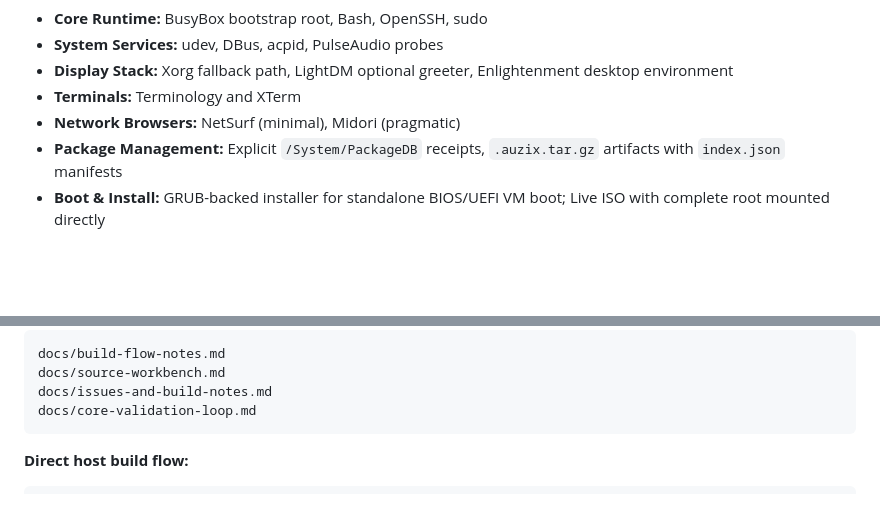
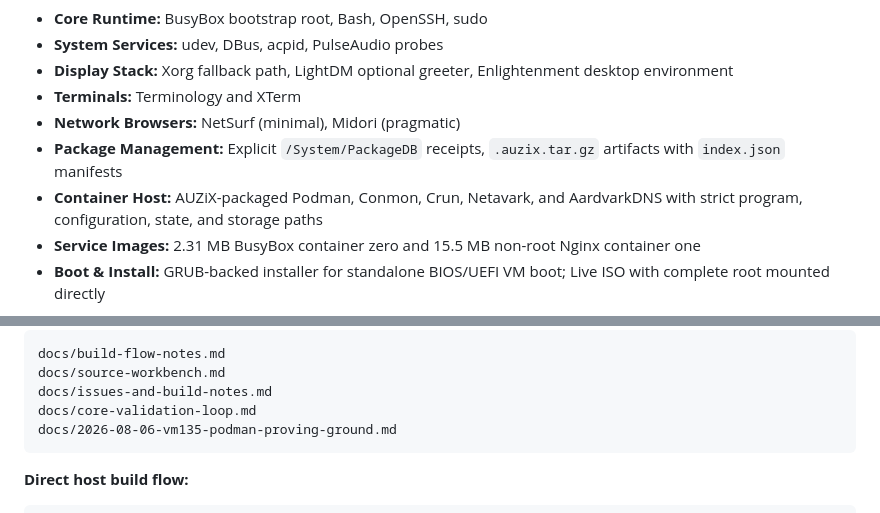
Before and after one commit to auzieman/AuziX, a Markdown page: README.md, 2 parts joined by grey strips. Rendered like a GitHub page; blank space fills up the shorter version.

Commit message:
Record VM135 Podman proving ground

````diff
--- a/README.md
+++ b/README.md
@@ -57,6 +57,8 @@ The foundational bootstrap stack includes:
 - **Terminals:** Terminology and XTerm
 - **Network Browsers:** NetSurf (minimal), Midori (pragmatic)
 - **Package Management:** Explicit `/System/PackageDB` receipts, `.auzix.tar.gz` artifacts with `index.json` manifests
+- **Container Host:** AUZiX-packaged Podman, Conmon, Crun, Netavark, and AardvarkDNS with strict program, configuration, state, and storage paths
+- **Service Images:** 2.31 MB BusyBox container zero and 15.5 MB non-root Nginx container one
 - **Boot & Install:** GRUB-backed installer for standalone BIOS/UEFI VM boot; Live ISO with complete root mounted directly
 
 ![Midori](docs/images/auzix-midori.jpg)
@@ -95,6 +97,7 @@ docs/build-flow-notes.md
 docs/source-workbench.md
 docs/issues-and-build-notes.md
 docs/core-validation-loop.md
+docs/2026-08-06-vm135-podman-proving-ground.md
 ```
 
 **Direct host build flow:**
````
Also changed, not shown: docs/2026-08-06-vm135-podman-proving-ground.md (added, +67 -0 lines), docs/issues-and-build-notes.md (+11 -22 lines).
